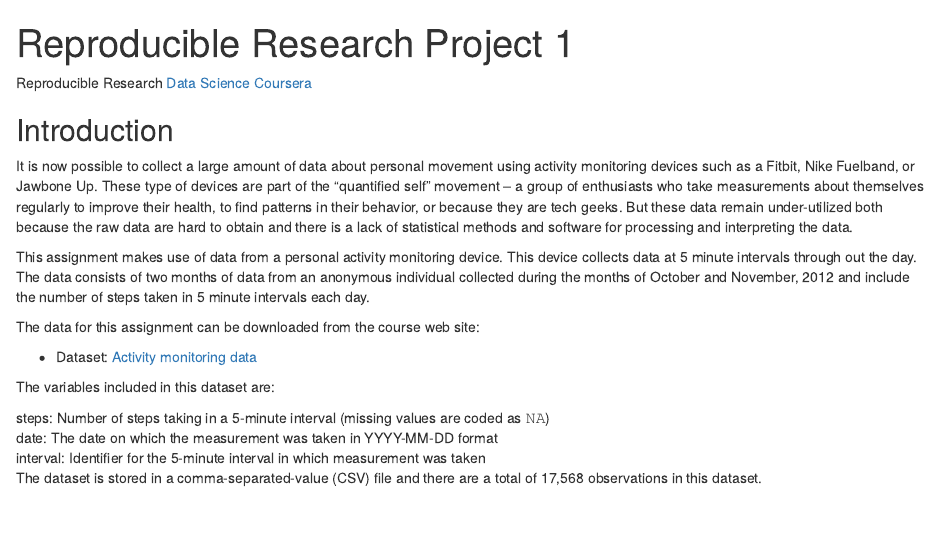
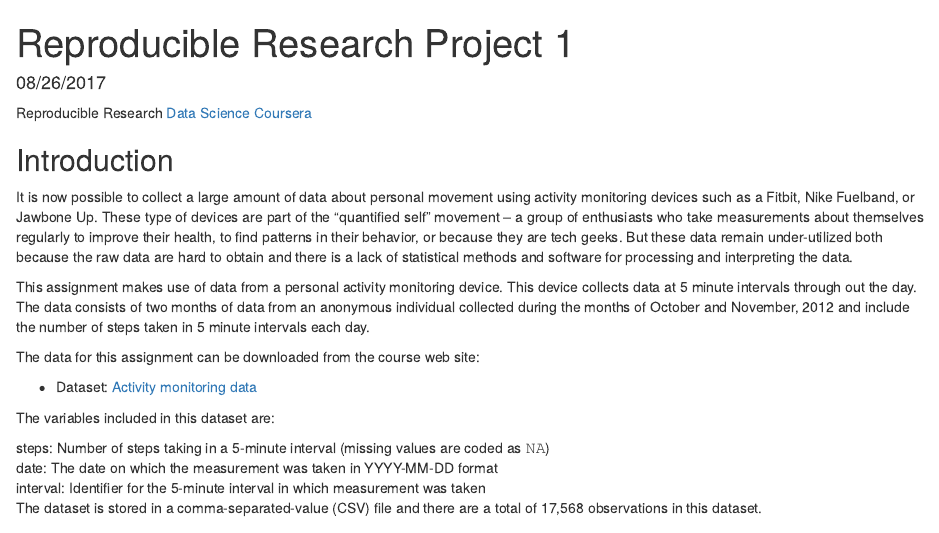
Before and after one commit to richardiru/Reproducible-Research-Project-1, an R Markdown document (PA1_template.Rmd): the page in a window 1100 px wide, from its top. Rendered offline with R 4.5, knitr and Pandoc, with nearby package versions; some code elsewhere in the file could not run offline.

Commit message:
Update PA1_template.Rmd

```diff
--- a/PA1_template.Rmd
+++ b/PA1_template.Rmd
@@ -1,5 +1,6 @@
 ---
 title: "Reproducible Research Project 1"
+date: 08/26/2017
 
 ---
 
```
